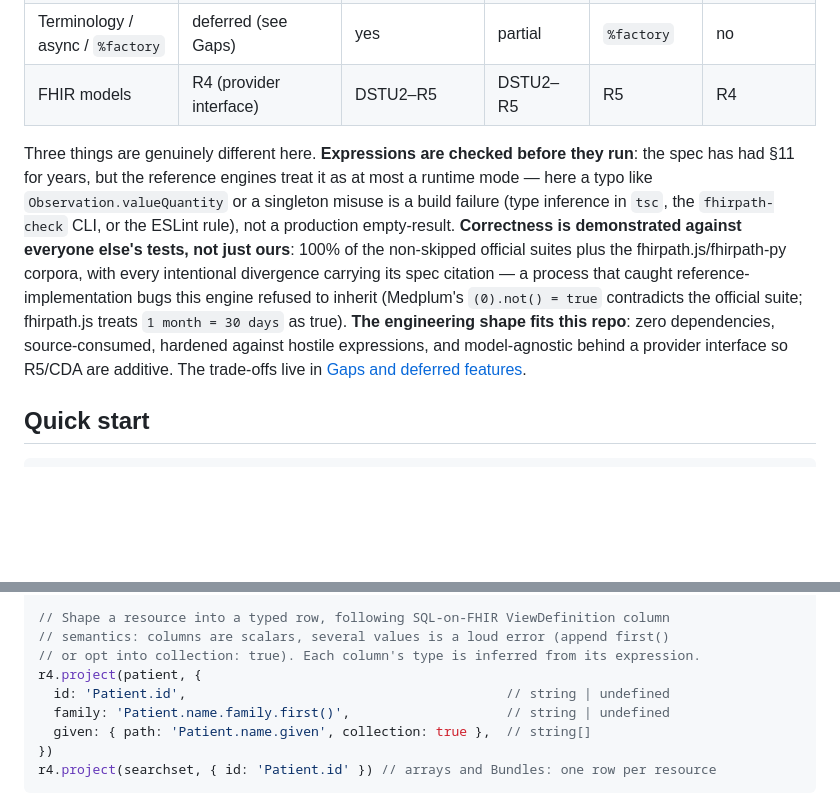
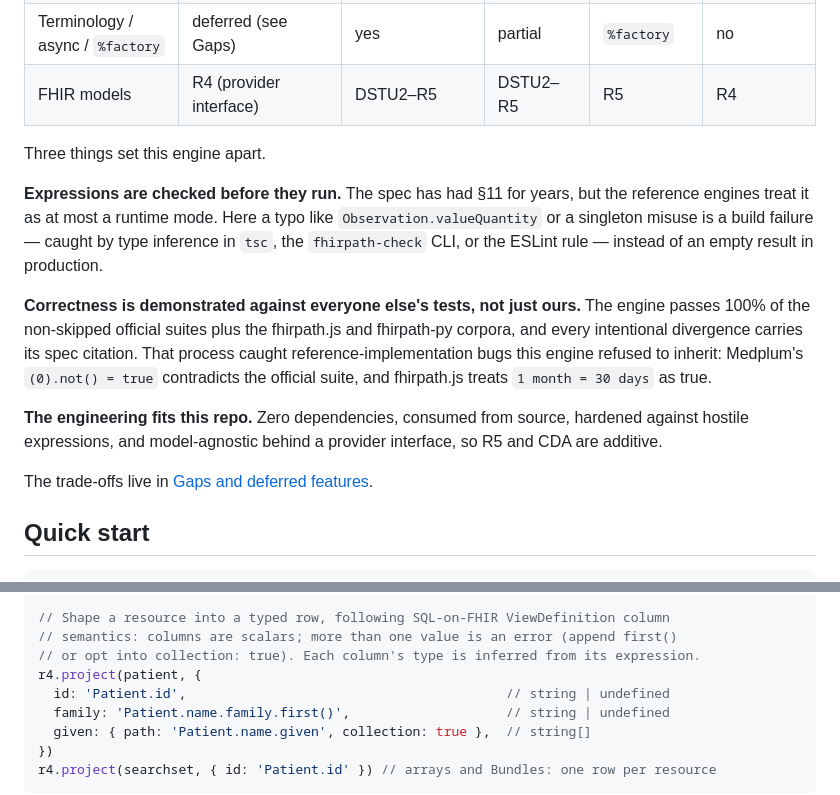
Before and after one commit to vintasoftware/fhirpath-ts, a Markdown page: README.md, 2 parts joined by grey strips. Rendered like a GitHub page; blank space fills up the shorter version.

Commit message:
docs: deslop README prose
Break the dense "Why this engine" wall-of-text into one-idea-per-sentence
paragraphs, drop the vague "the engineering shape fits this repo" framing,
and replace the informal "a loud error" with a plain description.

Comment/prose-only; no code, links, or claims changed.

Co-Authored-By: Claude Opus 4.8 (1M context) <noreply@anthropic.com>

```diff
--- a/README.md
+++ b/README.md
@@ -24,19 +24,26 @@ other implementation offers together:
 | Terminology / async / `%factory` | deferred (see Gaps) | yes | partial | `%factory` | no |
 | FHIR models | R4 (provider interface) | DSTU2–R5 | DSTU2–R5 | R5 | R4 |
 
-Three things are genuinely different here. **Expressions are checked before they
-run**: the spec has had §11 for years, but the reference engines treat it as at most
-a runtime mode — here a typo like `Observation.valueQuantity` or a singleton misuse
-is a build failure (type inference in `tsc`, the `fhirpath-check` CLI, or the ESLint
-rule), not a production empty-result. **Correctness is demonstrated against everyone
-else's tests, not just ours**: 100% of the non-skipped official suites plus the
-fhirpath.js/fhirpath-py corpora, with every intentional divergence carrying its
-spec citation — a process that caught reference-implementation bugs this engine
-refused to inherit (Medplum's `(0).not() = true` contradicts the official suite;
-fhirpath.js treats `1 month = 30 days` as true). **The engineering shape fits this
-repo**: zero dependencies, source-consumed, hardened against hostile expressions,
-and model-agnostic behind a provider interface so R5/CDA are additive. The
-trade-offs live in [Gaps and deferred features](#gaps-and-deferred-features).
+Three things set this engine apart.
+
+**Expressions are checked before they run.** The spec has had §11 for years, but the
+reference engines treat it as at most a runtime mode. Here a typo like
+`Observation.valueQuantity` or a singleton misuse is a build failure — caught by type
+inference in `tsc`, the `fhirpath-check` CLI, or the ESLint rule — instead of an empty
+result in production.
+
+**Correctness is demonstrated against everyone else's tests, not just ours.** The
+engine passes 100% of the non-skipped official suites plus the fhirpath.js and
+fhirpath-py corpora, and every intentional divergence carries its spec citation. That
+process caught reference-implementation bugs this engine refused to inherit: Medplum's
+`(0).not() = true` contradicts the official suite, and fhirpath.js treats
+`1 month = 30 days` as true.
+
+**The engineering fits this repo.** Zero dependencies, consumed from source, hardened
+against hostile expressions, and model-agnostic behind a provider interface, so R5 and
+CDA are additive.
+
+The trade-offs live in [Gaps and deferred features](#gaps-and-deferred-features).
 
 ## Quick start
 
@@ -103,7 +110,7 @@ result.issues               // the failed constraints, echoing their definitions
 result.toOperationOutcome() // FHIR-native report (issue.code = 'invariant')
 
 // Shape a resource into a typed row, following SQL-on-FHIR ViewDefinition column
-// semantics: columns are scalars, several values is a loud error (append first()
+// semantics: columns are scalars; more than one value is an error (append first()
 // or opt into collection: true). Each column's type is inferred from its expression.
 r4.project(patient, {
   id: 'Patient.id',                                         // string | undefined
```
